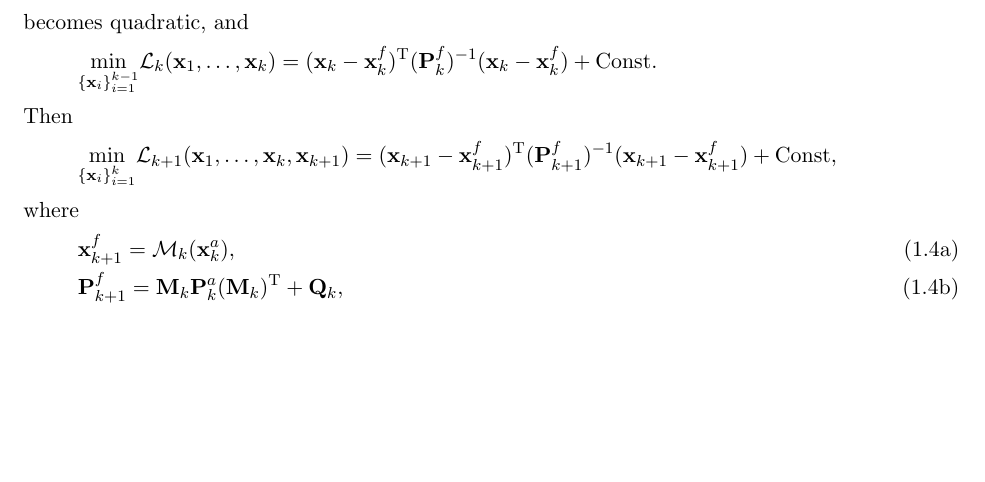
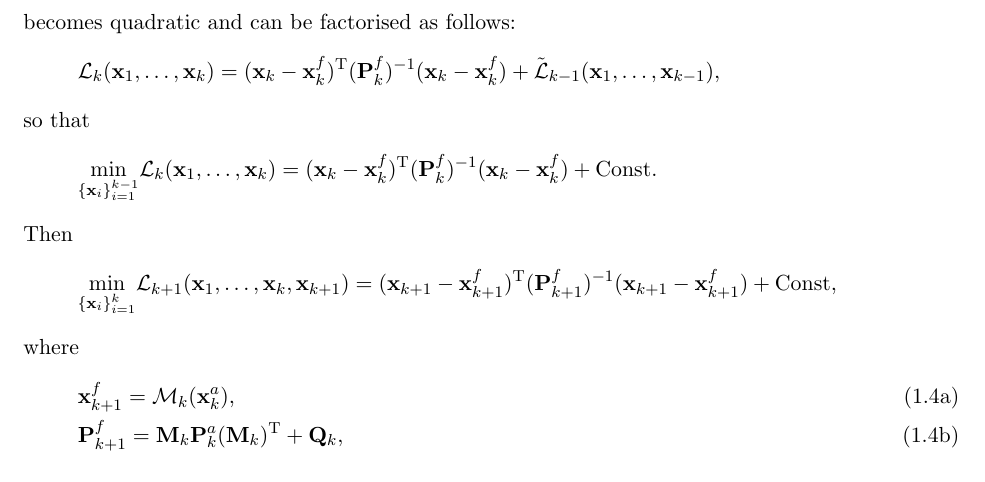
Before and after one commit to sakov/enkf-c, a LaTeX thesis (enkf/doc/enkf-userguide.tex): part of page 8 of 40, cut at the place of the change, the shorter picture padded with empty space. Compiled offline with pdfLaTeX.

Commit message:
Minor updates to README and user guide.

```diff
--- a/enkf/doc/enkf-userguide.tex
+++ b/enkf/doc/enkf-userguide.tex
@@ -132,7 +132,11 @@ Namely, assume that $\mathcal M$ and $\mathcal H$ are affine:
   \end{align}
 \end{subequations}
 where $\mb x^{(1)}, \mb x^{(2)}$ are arbitrary model states, and $\mb M_i,\, \mb H_i = \mathrm{Const}$.
-Then the cost function (\ref{L-nonl}) becomes quadratic, and
+Then the cost function (\ref{L-nonl}) becomes quadratic and can be factorised as follows:
+\begin{align*}
+   \mathcal L_k(\mb x_1, \dots, \mb x_k) = (\mb x_k - \mb x_k^f)\T (\mb P_{k}^f)^{-1}(\mb x_k - \mb x_k^f) + \tilde{{\mathcal L}}_{k-1}(\mb x_1,\dots,\mb x_{k-1}),
+\end{align*}
+so that
 \begin{align*}
   \underset {\{\mb x_i\}_{i = 1}^{k - 1}}{\min} \mathcal L_k(\mb x_1, \dots, \mb x_k) = (\mb x_k - \mb x_k^f)\T (\mb P_{k}^f)^{-1}(\mb x_k - \mb x_k^f) + \mathrm{Const}.
 \end{align*}
```
Also changed, not shown: enkf/doc/enkf-userguide.pdf, 1 other file.
